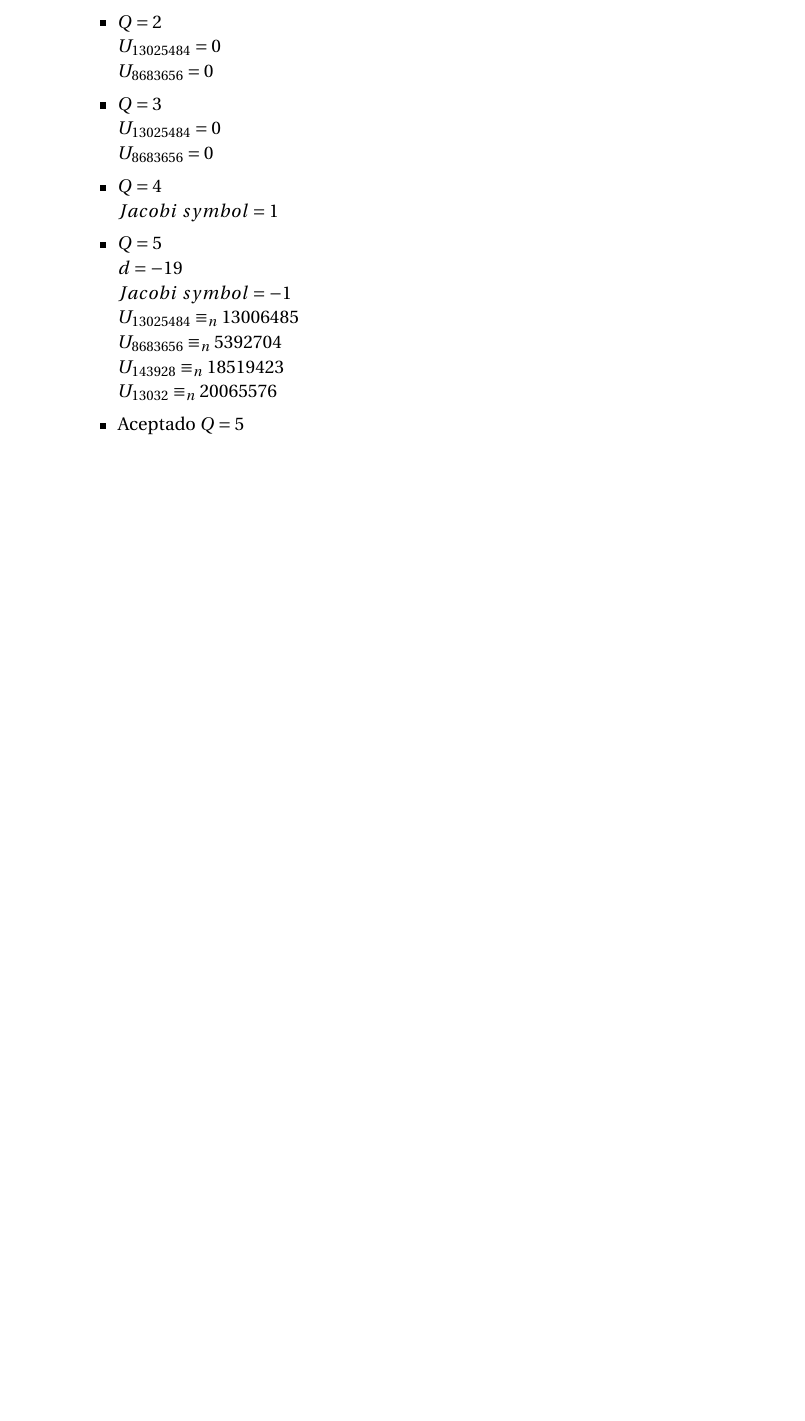
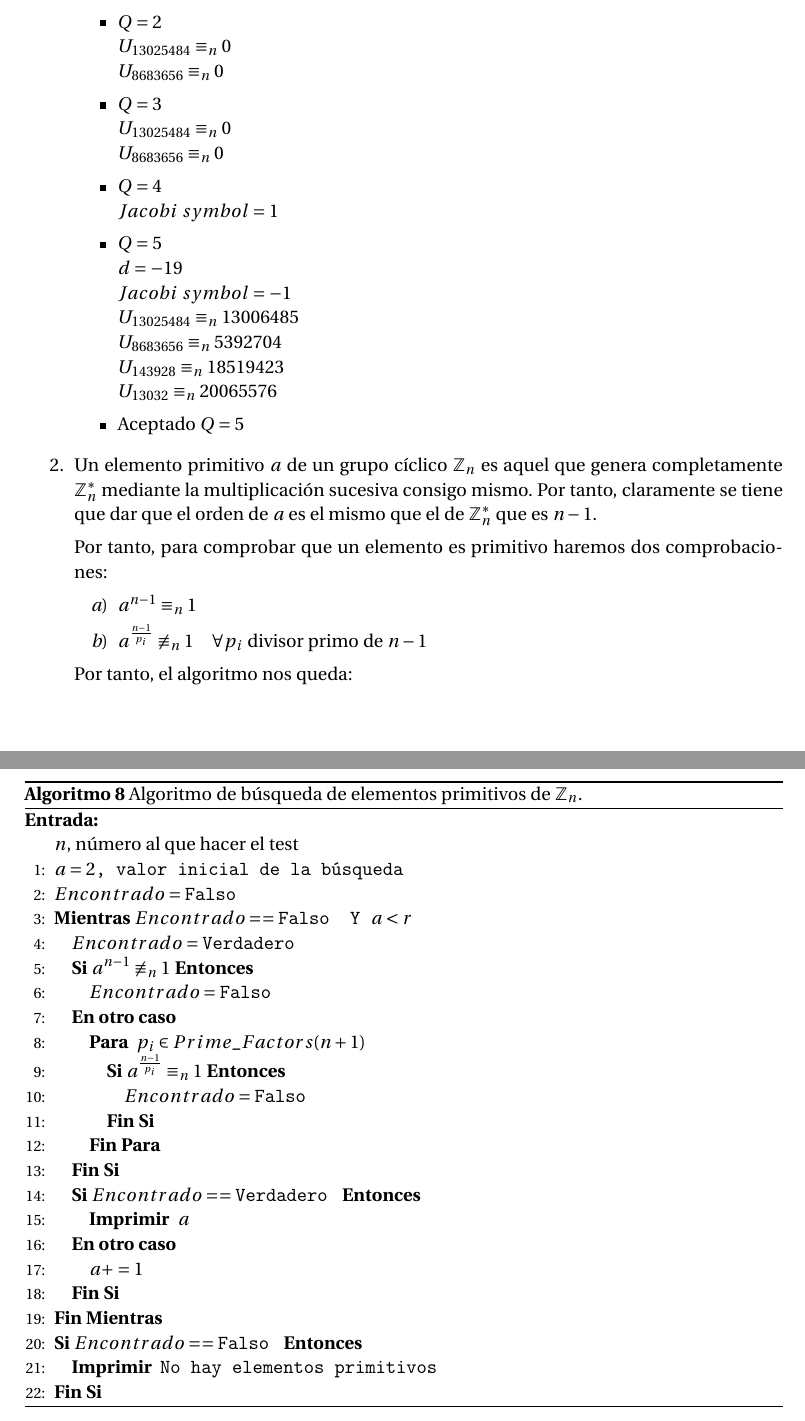
Before and after one commit to oxcar103/Practicas-TNC, a LaTeX document (Memoria.tex, which reads Ejercicio6.tex): part of page 20 of 20 before the commit and two parts of pages 20 and 21 of 21 after it, the two joined at a grey line, cut so that both start at the same text, the shorter picture padded with empty space. Compiled offline with pdfLaTeX.

Commit message:
Algoritmo de búsqueda de primitivos

```diff
--- a/Ejercicio6.tex
+++ b/Ejercicio6.tex
@@ -63,12 +65,12 @@
 		\end{itemize}} obtenemos:
 		\begin{itemize}
 			\item $Q = 2$ \\
-			$U_{13025484} = 0$ \\
-			$U_{8683656} = 0$
+			$U_{13025484} \equiv_n 0$ \\
+			$U_{8683656} \equiv_n 0$
 
 			\item $Q = 3$ \\
-			$U_{13025484} = 0$ \\
-			$U_{8683656} = 0$
+			$U_{13025484} \equiv_n 0$ \\
+			$U_{8683656} \equiv_n 0$
 
 			\item $Q = 4$ \\
 			$Jacobi\ symbol = 1$
@@ -84,6 +86,45 @@
 			\item Aceptado $Q = 5$
 		\end{itemize}
 
+		\item Un elemento primitivo $a$ de un grupo cíclico $\mathbb{Z}_n$ es aquel que genera completamente
+		$\mathbb{Z}_n^*$ mediante la multiplicación sucesiva consigo mismo. Por tanto, claramente se tiene que
+		dar que el orden de $a$ es el mismo que el de $\mathbb{Z}_n^*$ que es $n-1$.
 
+		Por tanto, para comprobar que un elemento es primitivo haremos dos comprobaciones:
+		\begin{enumerate}
+			\item $a^{n-1} \equiv_n 1$
+			\item $a^\frac{n-1}{p_i} \not\equiv_n 1 \quad \forall p_i$ divisor primo de $n-1$
+		\end{enumerate}
 
+		Por tanto, el algoritmo nos queda:
+		\begin{algorithm}[H]
+		\begin{algorithmic}[1]
+			\REQUIRE \ \\
+				\texttt{$n$}, número al que hacer el test \\
+			\STATE{\texttt{$a = 2$, valor inicial de la búsqueda}}
+			\STATE{\texttt{$Encontrado = \FALSE$}}
+			\WHILE{\texttt{$Encontrado == \FALSE$ \AND $a < r$}}
+				\STATE{\texttt{$Encontrado = \TRUE$}}
+				\IF{\texttt{$a^{n-1} \not\equiv_n 1$}}
+					\STATE{\texttt{$Encontrado = \FALSE$}}
+				\ELSE
+					\FOR{\texttt{$p_i \in Prime\_Factors(n+1)$}}
+						\IF{\texttt{$a^\frac{n-1}{p_i} \equiv_n 1$}}
+							\STATE{\texttt{$Encontrado = \FALSE$}}
+						\ENDIF
+					\ENDFOR
+				\ENDIF
+				\IF{\texttt{$Encontrado == \TRUE$}}
+					\PRINT{\texttt{$a$}}
+				\ELSE
+					\STATE{\texttt{$a += 1$}}
+				\ENDIF
+			\ENDWHILE
+			\IF{\texttt{$Encontrado == \FALSE$}}
+				\PRINT{\texttt{No hay elementos primitivos}}
+			\ENDIF
+		\end{algorithmic}
+		\caption{Algoritmo de búsqueda de elementos primitivos de $\mathbb{Z}_n$.}
+		\label{Primitive}
+		\end{algorithm}
 	\end{enumerate}
```
Also changed, not shown: Ejercicio6.tex (8 more changed lines).
